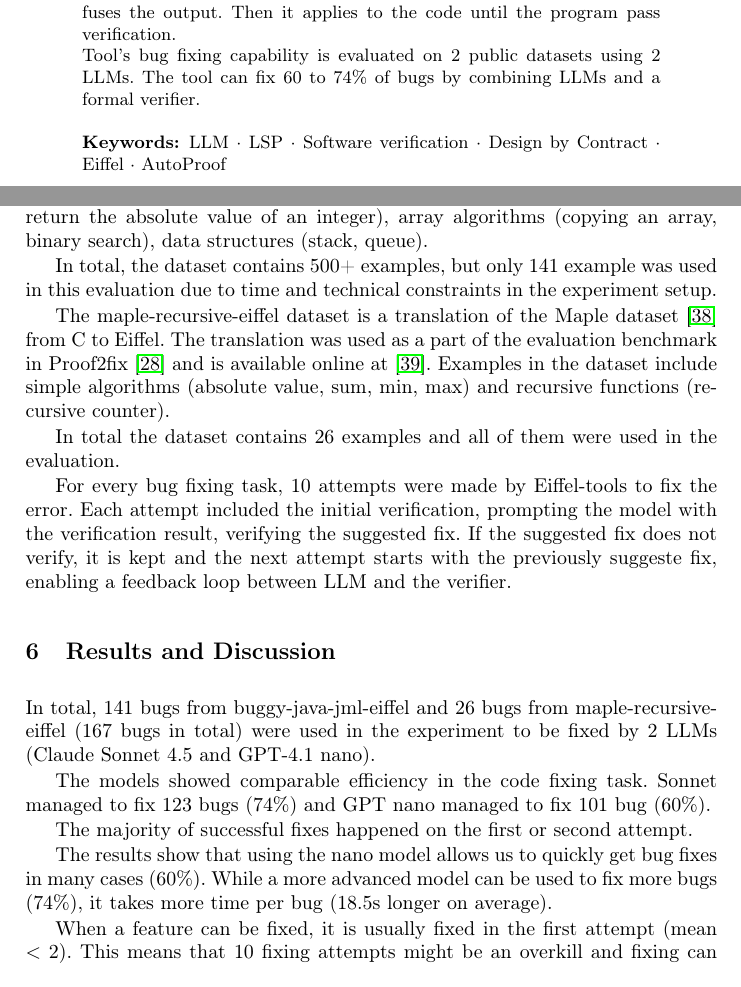
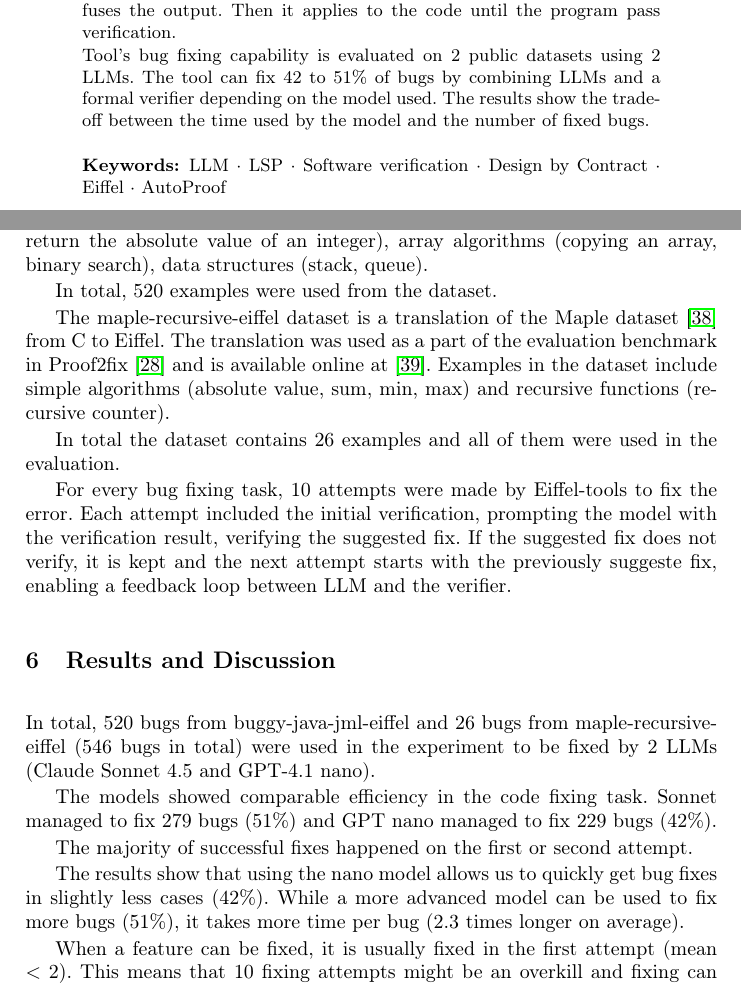
Before and after one commit to alschena/eiffel-tools, a LaTeX paper (draft-paper/main.tex): two parts of pages 1 and 13 of 17, joined at a grey line, cut so that both start at the same text. Compiled offline with pdfLaTeX.

Commit message:
Add final data

```diff
--- a/draft-paper/main.tex
+++ b/draft-paper/main.tex
@@ -102,7 +102,9 @@ Julia Kotovich\inst{1,3}\orcidID{0000-0003-3739-6304}
   It crafts rich programmatic prompts for the input and corrects or refuses the output. Then it applies to the code until the program pass verification.
 
   Tool's bug fixing capability is evaluated on 2 public datasets using 2 LLMs.
-  The tool can fix 60 to 74\% of bugs by combining LLMs and a formal verifier.
+  The tool can fix 42 to 51\% of bugs by combining LLMs and a formal verifier
+  depending on the model used. The results show the trade-off between
+  the time used by the model and the number of fixed bugs.
 
   \keywords{LLM \and LSP \and Software verification \and Design by Contract \and Eiffel \and AutoProof}
 \end{abstract}
@@ -430,8 +432,7 @@ simple algorithms (function to return the absolute value of an integer),
 array algorithms (copying an array, binary search),
 data structures (stack, queue).
 
-In total, the dataset contains 500+ examples, but only 141 example was used
-in this evaluation due to time and technical constraints in the experiment setup.
+In total, 520 examples were used from the dataset.
 
 The maple-recursive-eiffel dataset is a translation of the Maple dataset \cite{nguyen2019automatic} from C to Eiffel.
 The translation was used as a part of the evaluation benchmark in Proof2fix \cite{proof2fix}
@@ -451,12 +452,12 @@ and the next attempt starts with the previously suggeste fix, enabling
 a feedback loop between LLM and the verifier.
 
 \section{Results and Discussion}\label{results-and-discussion}
-In total, 141 bugs from buggy-java-jml-eiffel and 26 bugs from maple-recursive-eiffel
-(167 bugs in total) were used in the experiment to be fixed by 2 LLMs
+In total, 520 bugs from buggy-java-jml-eiffel and 26 bugs from maple-recursive-eiffel
+(546 bugs in total) were used in the experiment to be fixed by 2 LLMs
 (Claude Sonnet 4.5 and GPT-4.1 nano).
 
 The models showed comparable efficiency in the code fixing task.
-Sonnet managed to fix 123 bugs (74\%) and GPT nano managed to fix 101 bug (60\%).
+Sonnet managed to fix 279 bugs (51\%) and GPT nano managed to fix 229 bugs (42\%).
 
 The majority of successful fixes happened on the first or second attempt.
 
@@ -475,8 +476,8 @@ Average time (success only) & 22.69s & 8.10s
 \end{table}
 
 The results show that using the nano model allows us to quickly get
-bug fixes in many cases (60\%). While a more advanced model can be used
-to fix more bugs (74\%), it takes more time per bug (18.5s longer on average).
+bug fixes in slightly less cases (42\%). While a more advanced model can be used
+to fix more bugs (51\%), it takes more time per bug (2.3 times longer on average).
 
 When a feature can be fixed, it is usually fixed in the first attempt (mean $< 2$).
 This means that 10 fixing attempts might be an overkill and fixing can give
```
Also changed, not shown: draft-paper/main.tex (8 more changed lines), 5 other files.
